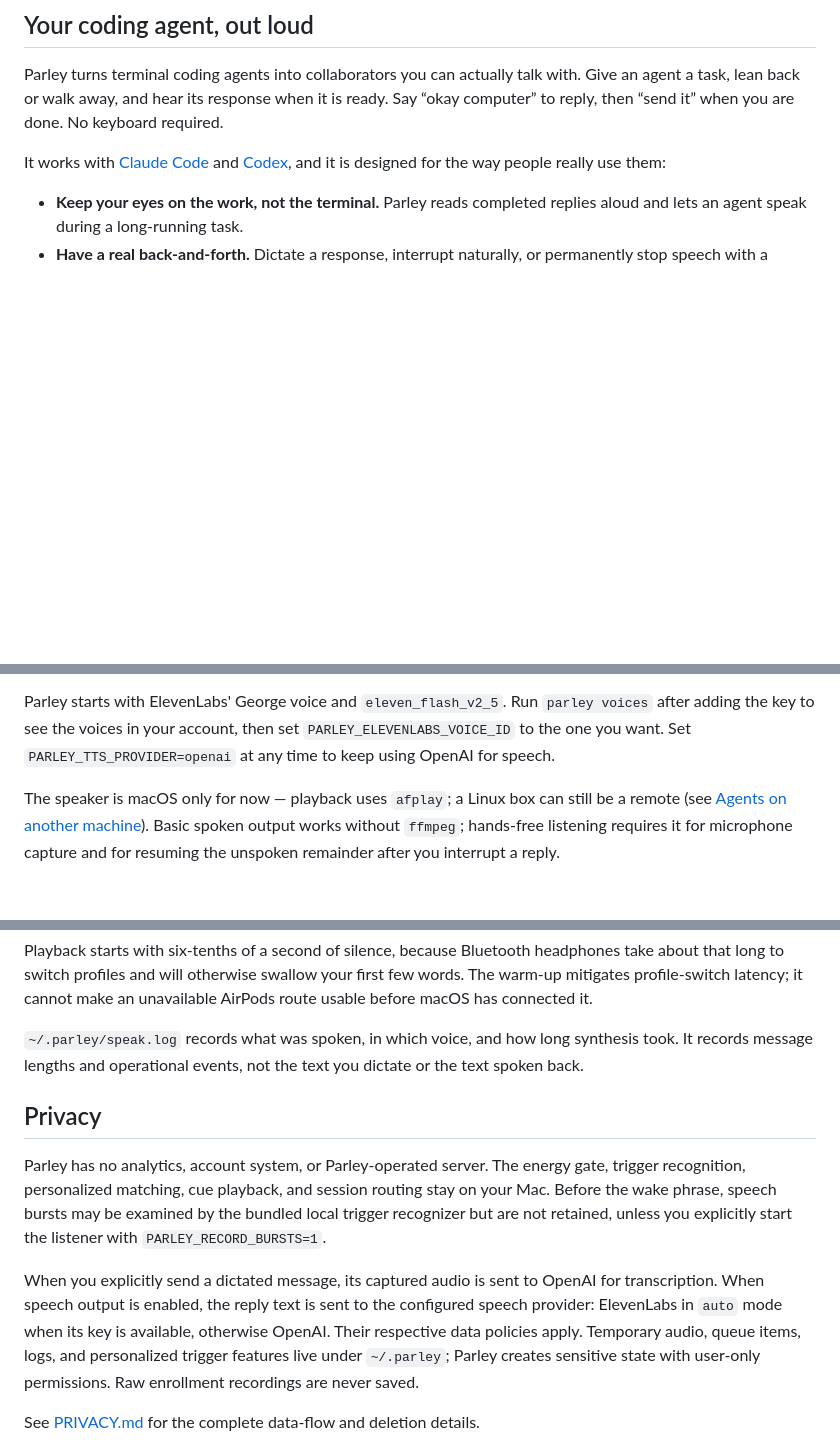
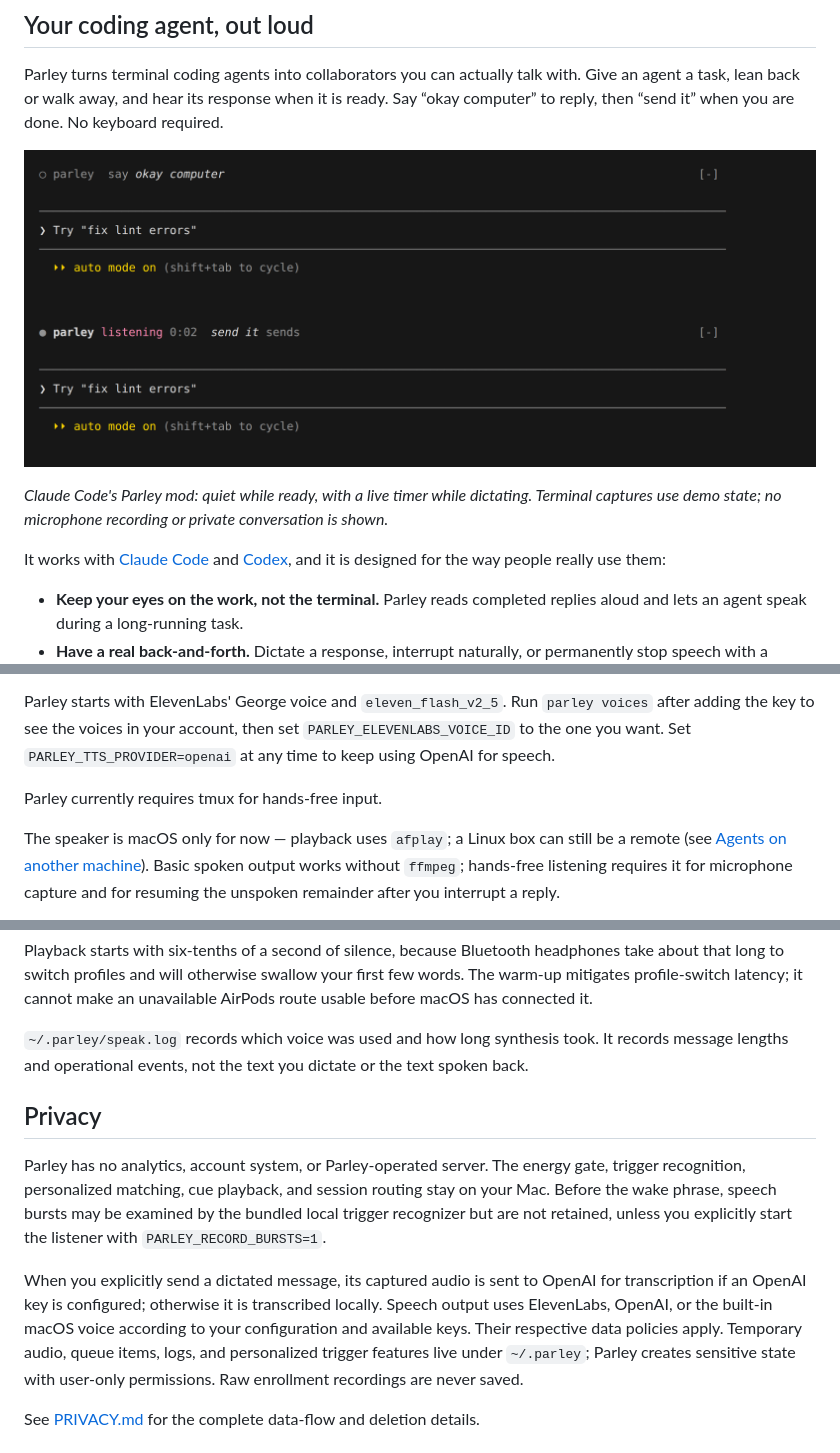
Before and after one commit to c2keesey/parley, a Markdown page: README.md, 3 parts joined by grey strips. Drawn GitHub-style; pictures changed too: docs/images/claude-code-listening.png (added), docs/images/claude-code-ready.png (added); blank space fills up the shorter version.

Commit message:
Harden voice privacy and polish Parley for sharing

```diff
--- a/README.md
+++ b/README.md
@@ -9,6 +9,14 @@ Parley turns terminal coding agents into collaborators you can actually talk
 with. Give an agent a task, lean back or walk away, and hear its response when
 it is ready. Say “okay computer” to reply, then “send it” when you are done.
 No keyboard required.
+
+<p align="center">
+  <img src="docs/images/claude-code-ready.png" alt="Parley above the Claude Code prompt, ready for the wake phrase okay computer" width="960">
+  <img src="docs/images/claude-code-listening.png" alt="Parley listening in Claude Code, showing an elapsed timer and the send it command" width="960">
+</p>
+
+*Claude Code's Parley mod: quiet while ready, with a live timer while dictating.
+Terminal captures use demo state; no microphone recording or private conversation is shown.*
 
 It works with [Claude Code](https://claude.com/claude-code) and
 [Codex](https://developers.openai.com/codex/cli), and it is designed for the
@@ -82,6 +90,8 @@ Parley starts with ElevenLabs' George voice and `eleven_flash_v2_5`. Run
 `parley voices` after adding the key to see the voices in your account, then
 set `PARLEY_ELEVENLABS_VOICE_ID` to the one you want. Set
 `PARLEY_TTS_PROVIDER=openai` at any time to keep using OpenAI for speech.
+
+Parley currently requires tmux for hands-free input.
 
 The speaker is macOS only for now — playback uses `afplay`; a Linux box can
 still be a remote (see [Agents on another machine](#agents-on-another-machine)). Basic spoken output works without
@@ -436,8 +446,8 @@ headphones take about that long to switch profiles and will otherwise swallow
 your first few words. The warm-up mitigates profile-switch latency; it cannot
 make an unavailable AirPods route usable before macOS has connected it.
 
-`~/.parley/speak.log` records what was spoken, in which voice, and how
-long synthesis took. It records message lengths and operational events, not
+`~/.parley/speak.log` records which voice was used and how long synthesis
+took. It records message lengths and operational events, not
 the text you dictate or the text spoken back.
 
 ## Privacy
@@ -449,10 +459,10 @@ by the bundled local trigger recognizer but are not retained, unless you
 explicitly start the listener with `PARLEY_RECORD_BURSTS=1`.
 
 When you explicitly send a dictated message, its captured audio is sent to
-OpenAI for transcription. When speech output is enabled, the reply text is sent
-to the configured speech provider: ElevenLabs in `auto` mode when its key is
-available, otherwise OpenAI. Their respective data policies apply. Temporary
-audio, queue items, logs, and personalized trigger features live under
+OpenAI for transcription if an OpenAI key is configured; otherwise it is
+transcribed locally. Speech output uses ElevenLabs, OpenAI, or the built-in
+macOS voice according to your configuration and available keys. Their respective
+data policies apply. Temporary audio, queue items, logs, and personalized trigger features live under
 `~/.parley`; Parley creates sensitive state with user-only permissions. Raw
 enrollment recordings are never saved.
 
```
Also changed, not shown: CHANGELOG.md (+14 -0 lines), PRIVACY.md (+14 -5 lines), 11 other files.
